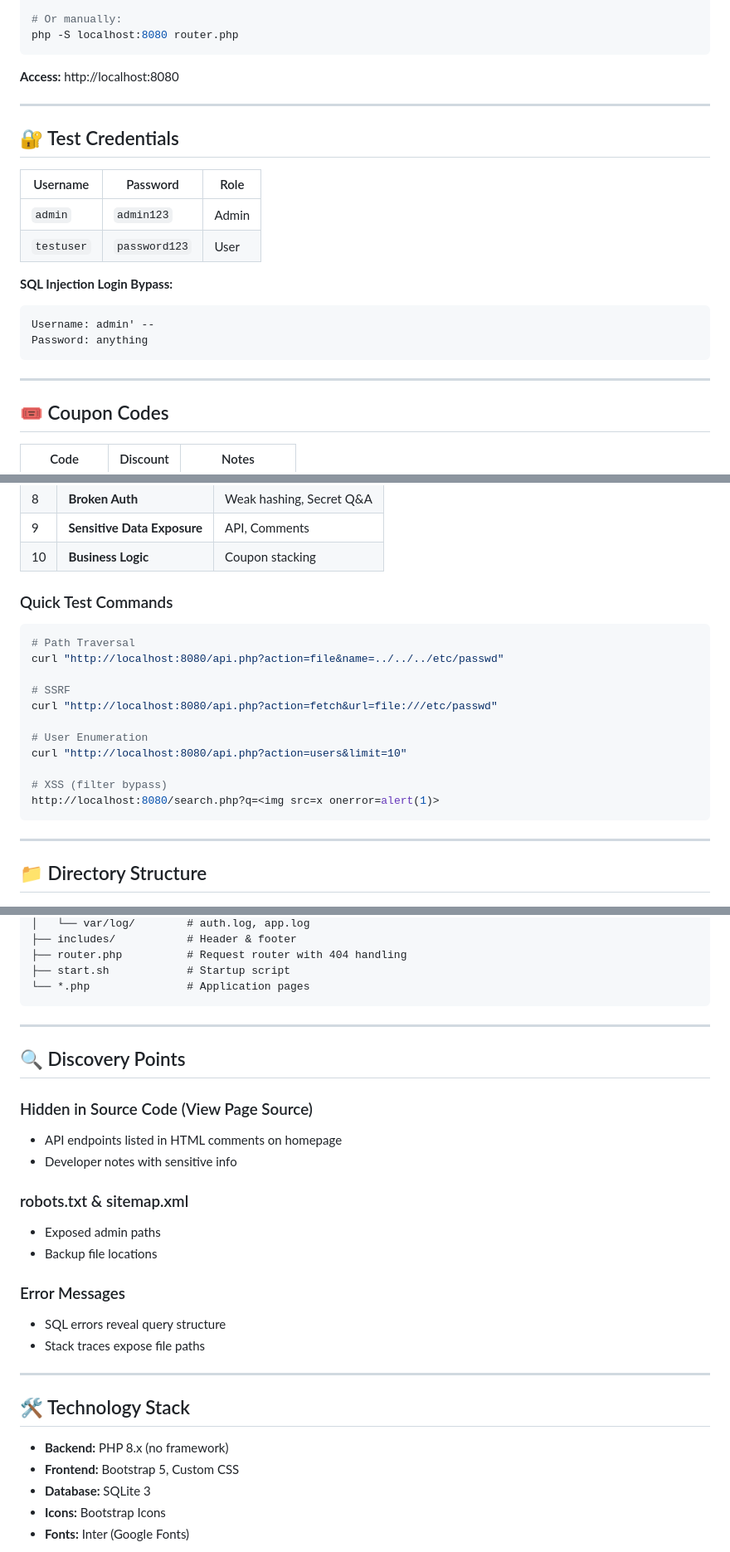
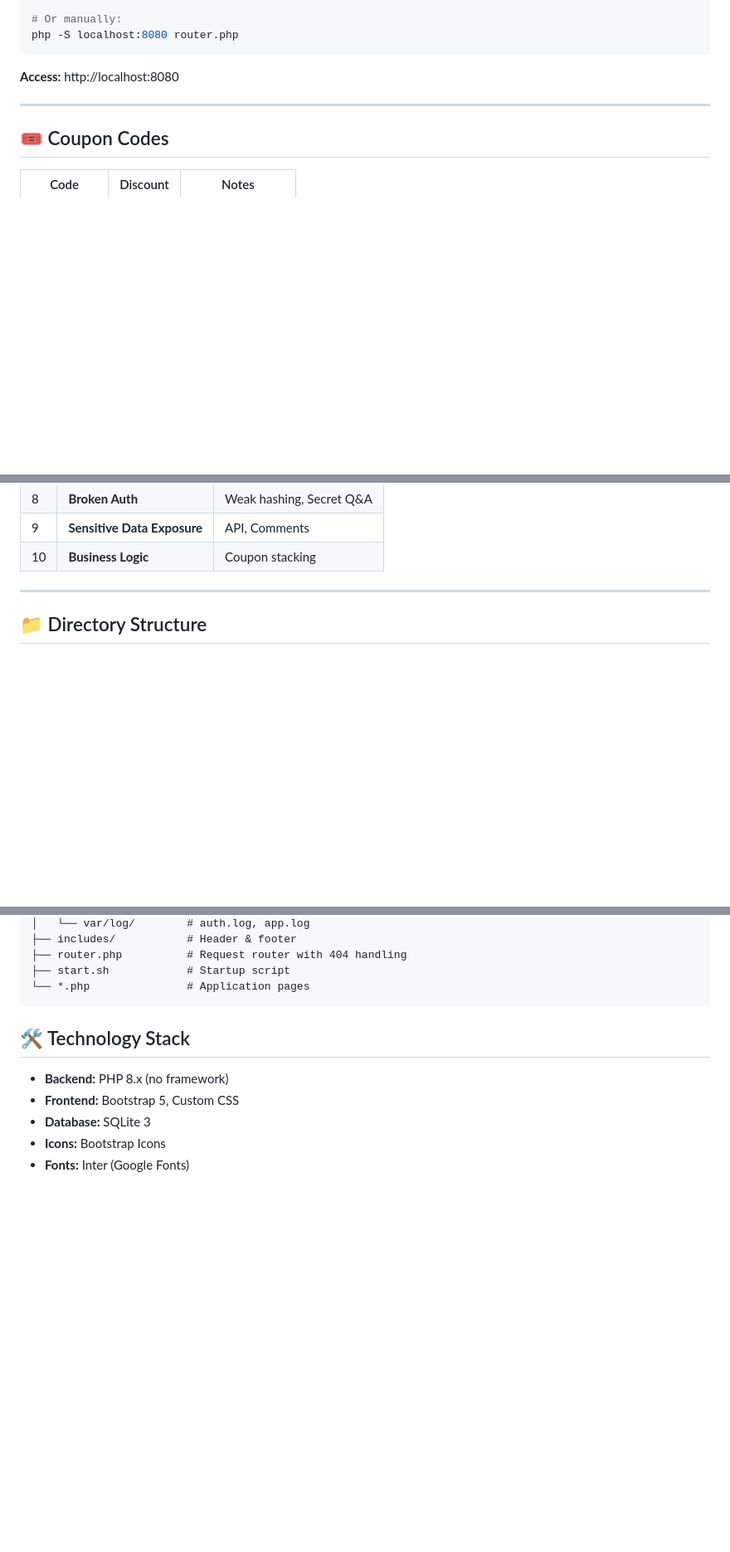
Before and after one commit to 7H3CYF4RX/CyberHunt-Vuln, a Markdown page: README.md, 3 parts joined by grey strips. Shown at 83% size. Drawn GitHub-style; blank space fills up the shorter version.

````diff
--- a/README.md
+++ b/README.md
@@ -37,21 +37,6 @@ php -S localhost:8080 router.php
 
 ---
 
-## 🔐 Test Credentials
-
-| Username | Password | Role |
-|----------|----------|------|
-| `admin` | `admin123` | Admin |
-| `testuser` | `password123` | User |
-
-**SQL Injection Login Bypass:**
-```
-Username: admin' --
-Password: anything
-```
-
----
-
 ## 🎟️ Coupon Codes
 
 | Code | Discount | Notes |
@@ -81,21 +66,6 @@ Password: anything
 | 9 | **Sensitive Data Exposure** | API, Comments |
 | 10 | **Business Logic** | Coupon stacking |
 
-### Quick Test Commands
-
-```bash
-# Path Traversal
-curl "http://localhost:8080/api.php?action=file&name=../../../etc/passwd"
-
-# SSRF
-curl "http://localhost:8080/api.php?action=fetch&url=file:///etc/passwd"
-
-# User Enumeration
-curl "http://localhost:8080/api.php?action=users&limit=10"
-
-# XSS (filter bypass)
-http://localhost:8080/search.php?q=<img src=x onerror=alert(1)>
-```
 
 ---
 
@@ -119,23 +89,6 @@ CyberHunt/
 └── *.php               # Application pages
 ```
 
----
-
-## 🔍 Discovery Points
-
-### Hidden in Source Code (View Page Source)
-- API endpoints listed in HTML comments on homepage
-- Developer notes with sensitive info
-
-### robots.txt & sitemap.xml
-- Exposed admin paths
-- Backup file locations
-
-### Error Messages
-- SQL errors reveal query structure
-- Stack traces expose file paths
-
----
 
 ## 🛠️ Technology Stack
 
````
